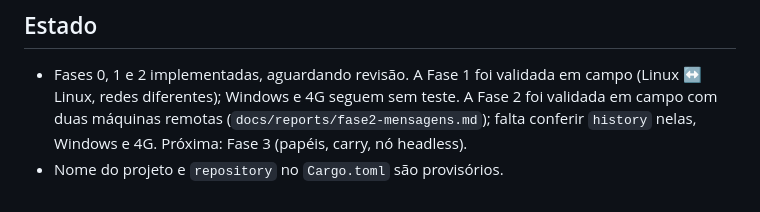
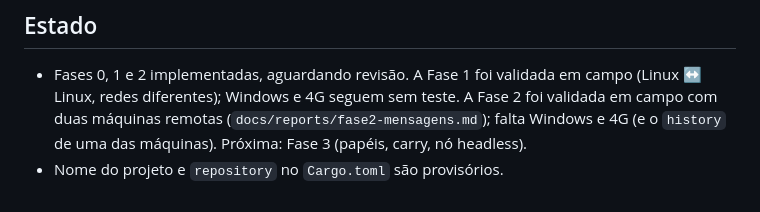
Before and after one commit to AndreDev21/enxame, a Markdown page: CLAUDE.md, the part around the change. Drawn GitHub-style.

```diff
--- a/CLAUDE.md
+++ b/CLAUDE.md
@@ -61,5 +61,5 @@ cargo run -p enxame-cli -- --help
 
 - Fases 0, 1 e 2 implementadas, aguardando revisão. A Fase 1 foi validada em campo (Linux ↔ Linux,
   redes diferentes); Windows e 4G seguem sem teste. A Fase 2 foi validada em campo com duas
-  máquinas remotas (`docs/reports/fase2-mensagens.md`); falta conferir `history` nelas, Windows e 4G. Próxima: Fase 3 (papéis, carry, nó headless).
+  máquinas remotas (`docs/reports/fase2-mensagens.md`); falta Windows e 4G (e o `history` de uma das máquinas). Próxima: Fase 3 (papéis, carry, nó headless).
 - Nome do projeto e `repository` no `Cargo.toml` são provisórios.
```
Also changed, not shown: docs/reports/fase2-mensagens.md (+8 -5 lines).
